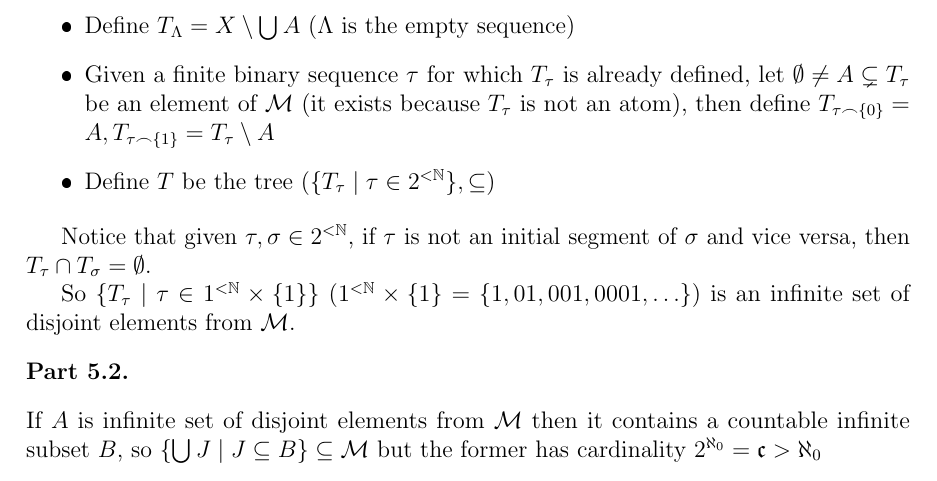
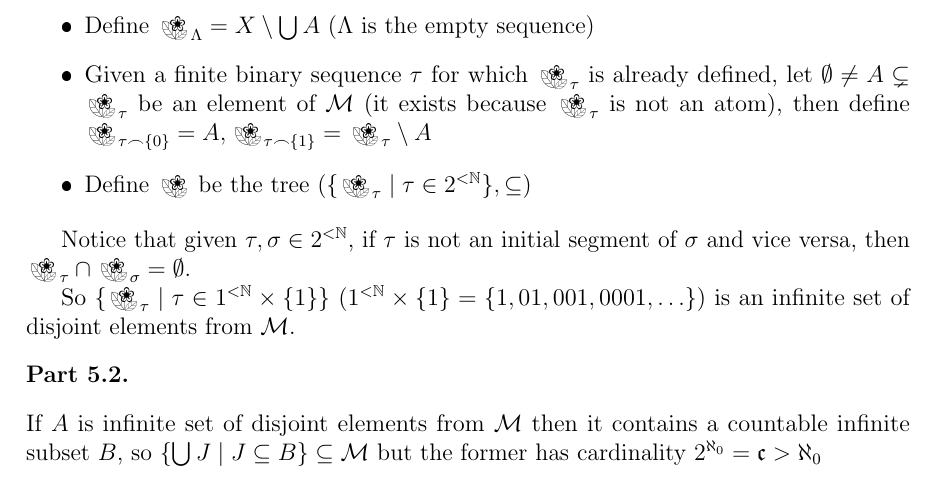
Before and after one commit to Holo314/maths, a LaTeX document (Courses/Measure theory/Ex1/Ex1.tex): part of page 3 of 3, cut so that both start at the same text. The pictures show the PDF file Courses/Measure theory/Ex1/Ex1.pdf that the author committed with the source.

Commit message:
finished measure ex1

```diff
--- a/Courses/Measure theory/Ex1/Ex1.tex
+++ b/Courses/Measure theory/Ex1/Ex1.tex
@@ -93,14 +93,14 @@
 		Define the following binary tree:
 
 		\begin{itemize}
-			\item Define $T_{\Lambda}=X\setminus \bigcup A$ ($\Lambda$ is the empty sequence)
-			\item Given a finite binary sequence $\tau$ for which $T_\tau$ is already defined, let $\emptyset\ne A\subsetneq T_\tau$ be an element of $\cal M$ (it exists because $T_\tau$ is not an atom), then define $T_{\tau\frown\{0\}}=A,T_{\tau\frown\{1\}}=T_\tau\setminus A$
-			\item Define $T$ be the tree $(\{T_\tau\mid \tau\in 2^{<\N}\},\subseteq)$
+			\item Define $\flower_{\Lambda}=X\setminus \bigcup A$ ($\Lambda$ is the empty sequence)
+			\item Given a finite binary sequence $\tau$ for which $\flower_\tau$ is already defined, let $\emptyset\ne A\subsetneq \flower_\tau$ be an element of $\cal M$ (it exists because $\flower_\tau$ is not an atom), then define $\flower_{\tau\frown\{0\}}=A,\flower_{\tau\frown\{1\}}=\flower_\tau\setminus A$
+			\item Define $\flower$ be the tree $(\{\flower_\tau\mid \tau\in 2^{<\N}\},\subseteq)$
 		\end{itemize}
 
-		Notice that given $\tau,\sigma\in 2^{<\N}$, if $\tau$ is not an initial segment of $\sigma$ and vice versa, then $T_\tau\cap T_\sigma=\emptyset$.
+		Notice that given $\tau,\sigma\in 2^{<\N}$, if $\tau$ is not an initial segment of $\sigma$ and vice versa, then $\flower_\tau\cap \flower_\sigma=\emptyset$.
 
-		So $\{T_\tau\mid \tau\in 1^{<\N}\times\{1\}\}$ ($1^{<\N}\times\{1\}=\{1, 01, 001, 0001,\ldots\}$) is an infinite set of disjoint elements from $\cal M$.
+		So $\{\flower_\tau\mid \tau\in 1^{<\N}\times\{1\}\}$ ($1^{<\N}\times\{1\}=\{1, 01, 001, 0001,\ldots\}$) is an infinite set of disjoint elements from $\cal M$.
 	\end{cPart}
 	\begin{cPart}
 		If $A$ is infinite set of disjoint elements from $\cal M$ then it contains a countable infinite subset $B$, so $\{\bigcup J\mid J\subseteq B\}\subseteq \cal M$ but the former has cardinality $2^{\aleph_0}=\frak c>\aleph_0$
```
Also changed, not shown: Courses/Measure theory/Ex1/Ex1.pdf.
